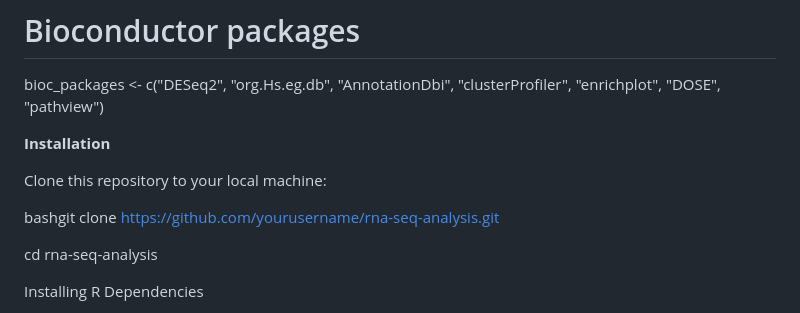
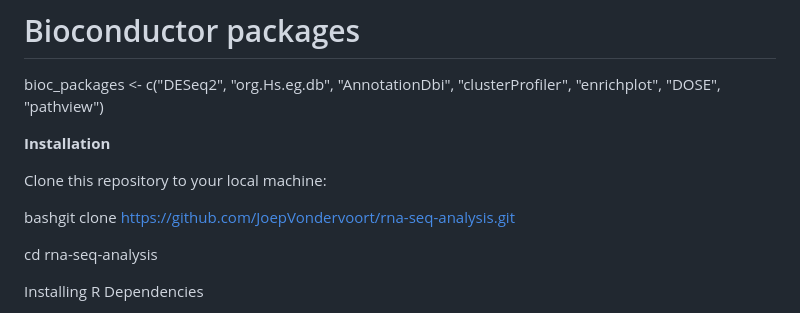
Before and after one commit to JoepVondervoort/RNA-sequencing-analysis, a Markdown page: README.md, the part around the change. GitHub-like rendering.

```diff
--- a/README.md
+++ b/README.md
@@ -29,7 +29,7 @@ bioc_packages <- c("DESeq2", "org.Hs.eg.db", "AnnotationDbi", "clusterProfiler",
 
 Clone this repository to your local machine:
 
-bashgit clone https://github.com/yourusername/rna-seq-analysis.git
+bashgit clone https://github.com/JoepVondervoort/rna-seq-analysis.git
 
 cd rna-seq-analysis
 
```
